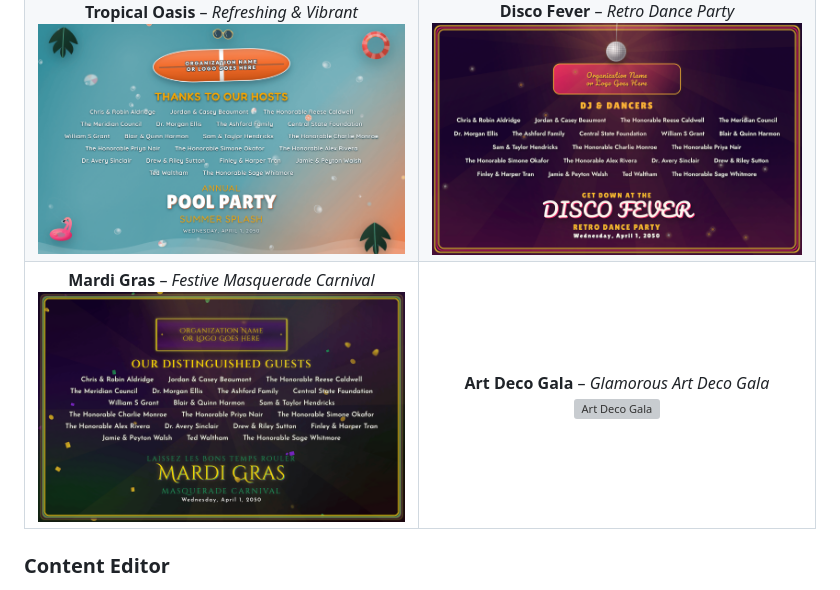
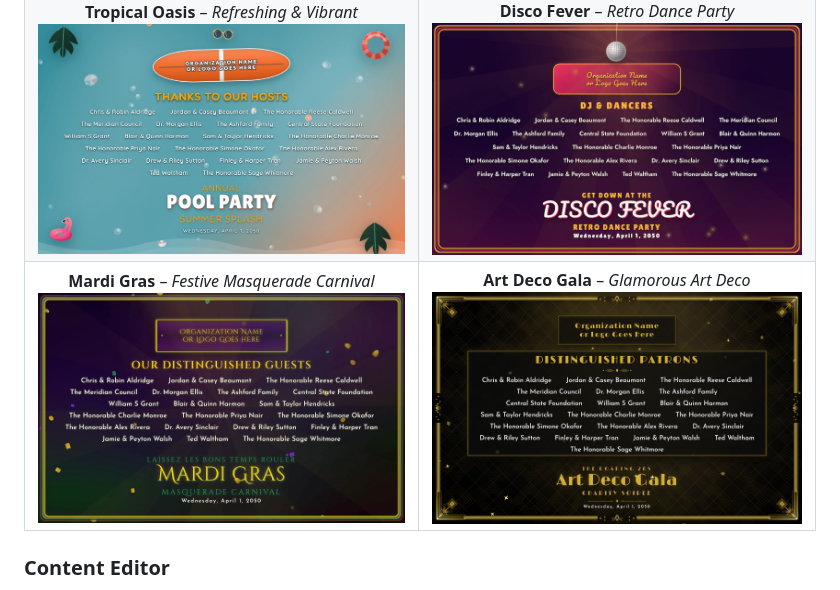
Before and after one commit to RyanMarch/motionEventPoster, a Markdown page: README.md, the part around the change. Rendered like a GitHub page; pictures changed too: .github/assets/poster-art-deco.png (added); grey boxes are pictures that could not be loaded.

Commit message:
adding art deco theme

```diff
--- a/README.md
+++ b/README.md
@@ -71,7 +71,7 @@ Choose from multiple visual identities, each with its own unique particle engine
 | **Retro Wave** – *Neon Nights & Good Vibes* <br> [![Retro Wave](.github/assets/poster-retro-wave.png)][demo-retro-wave] | **Electric Pulse** – *High-Energy Music Festival* <br> [![Electric Pulse](.github/assets/poster-electric-pulse.png)][demo-electric-pulse] |
 | **Cinema Premiere** – *Dramatic Movie Premiere* <br> [![Cinema Premiere](.github/assets/poster-cinema.png)][demo-cinema] | **Summer Cookout** – *Warm & Inviting* <br> [![Summer Cookout](.github/assets/poster-cookout.png)][demo-summer-cookout] |
 | **Tropical Oasis** – *Refreshing & Vibrant* <br> [![Tropical Oasis](.github/assets/poster-tropical-oasis.png)][demo-tropical-oasis] | **Disco Fever** – *Retro Dance Party* <br> [![Disco Fever](.github/assets/poster-disco-fever.png)][demo-disco-fever] |
-| **Mardi Gras** – *Festive Masquerade Carnival* <br> [![Mardi Gras](.github/assets/poster-mardi-gras.png)][demo-mardi-gras] | **Art Deco Gala** – *Glamorous Art Deco Gala* <br> [![Art Deco Gala](.github/assets/poster-gatsby-gala.png)][demo-art-deco-gala] |
+| **Mardi Gras** – *Festive Masquerade Carnival* <br> [![Mardi Gras](.github/assets/poster-mardi-gras.png)][demo-mardi-gras] | **Art Deco Gala** – *Glamorous Art Deco* <br> [![Art Deco Gala](.github/assets/poster-art-deco.png)][demo-art-deco-gala] |
 
 
 ### Content Editor
```
Also changed, not shown: 3 other files.
